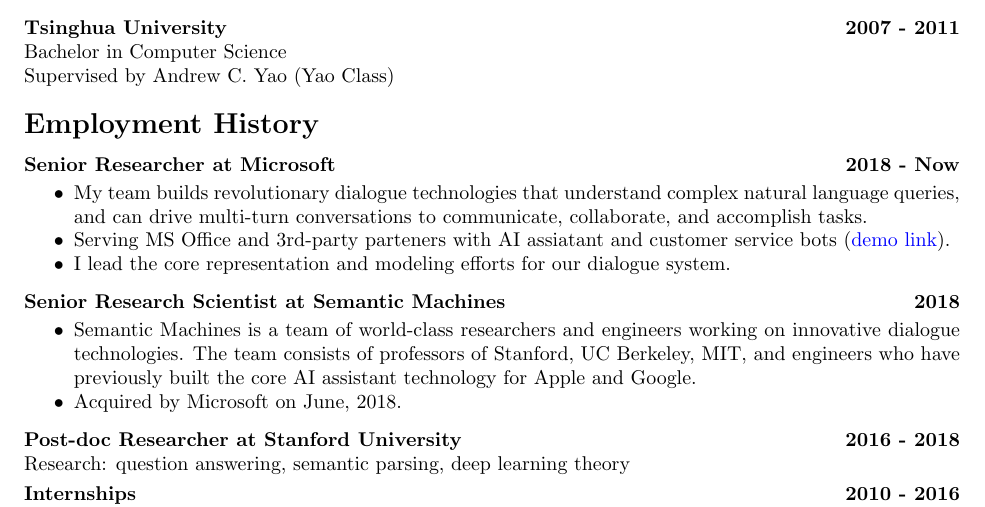
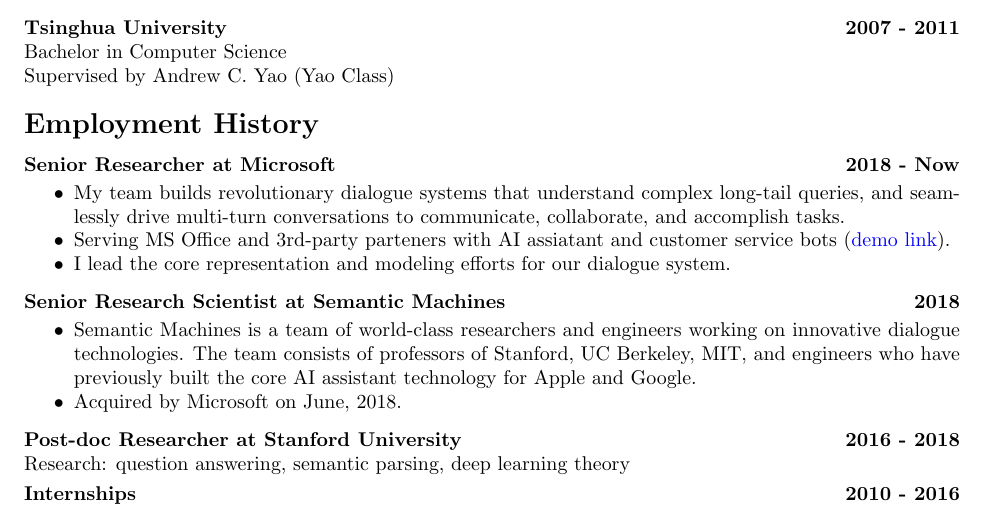
Before and after one commit to zhangyuc/zhangyuc.github.io, a LaTeX CV (CV/CV.tex): part of page 1 of 4, cut so that both start at the same text. Compiled offline with pdfLaTeX.

Commit message:
update CV

```diff
--- a/CV/CV.tex
+++ b/CV/CV.tex
@@ -46,7 +46,7 @@
 {\bf Senior Researcher at Microsoft}\hfill\textbf{2018 - Now}\\
 \vspace{-10pt}
 \begin{my_item}
-\item My team builds revolutionary dialogue technologies that understand complex natural language queries, and can drive multi-turn conversations to communicate, collaborate, and accomplish tasks.
+\item My team builds revolutionary dialogue systems that understand complex long-tail queries, and seamlessly drive multi-turn conversations to communicate, collaborate, and accomplish tasks.
 \item Serving MS Office and 3rd-party parteners with AI assiatant and customer service bots (\href{https://v.youku.com/v_show/id_XNDE3MTExODQ0MA}{demo link}).
 \item I lead the core representation and modeling efforts for our dialogue system.
 \end{my_item}
```
Also changed, not shown: CV/CV.pdf.
